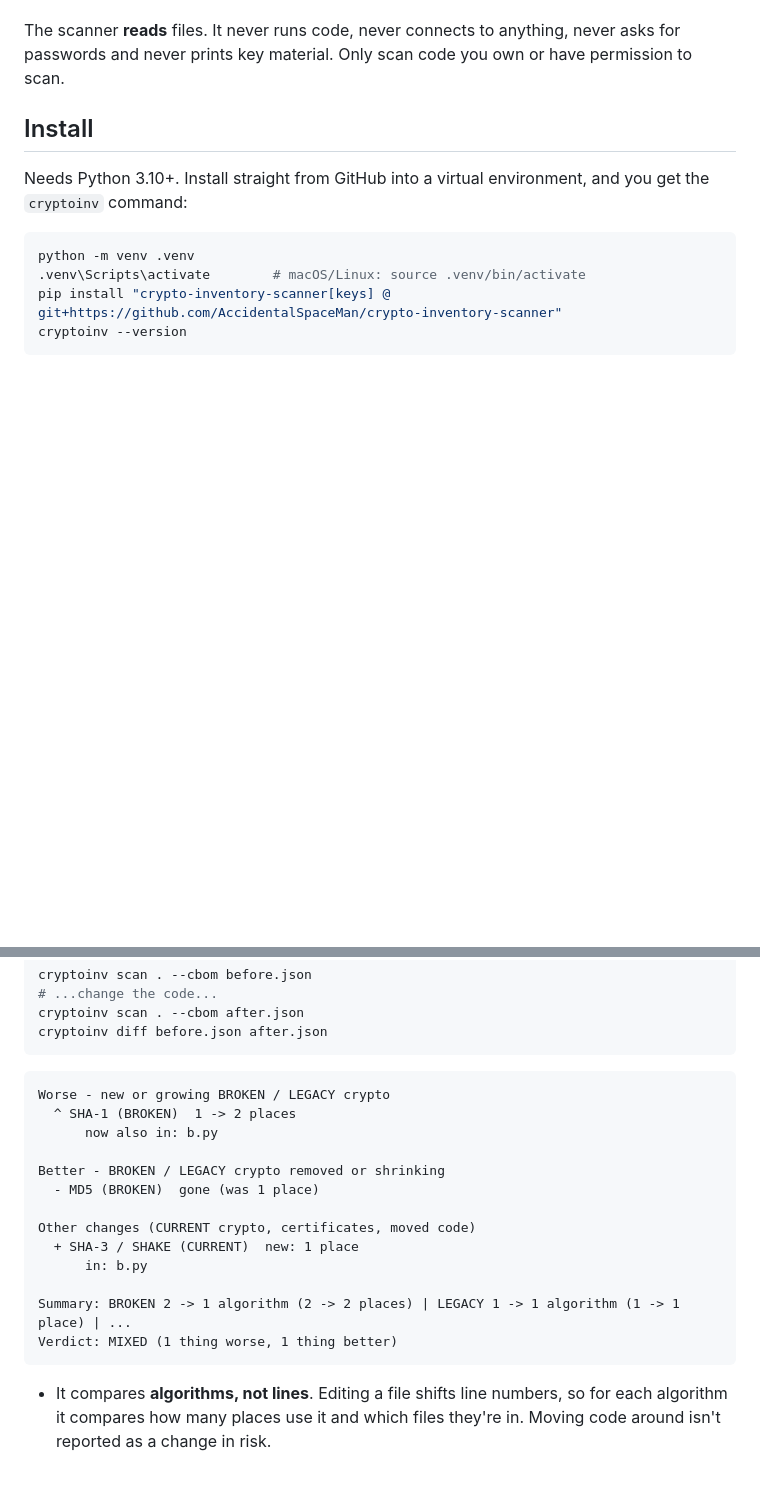
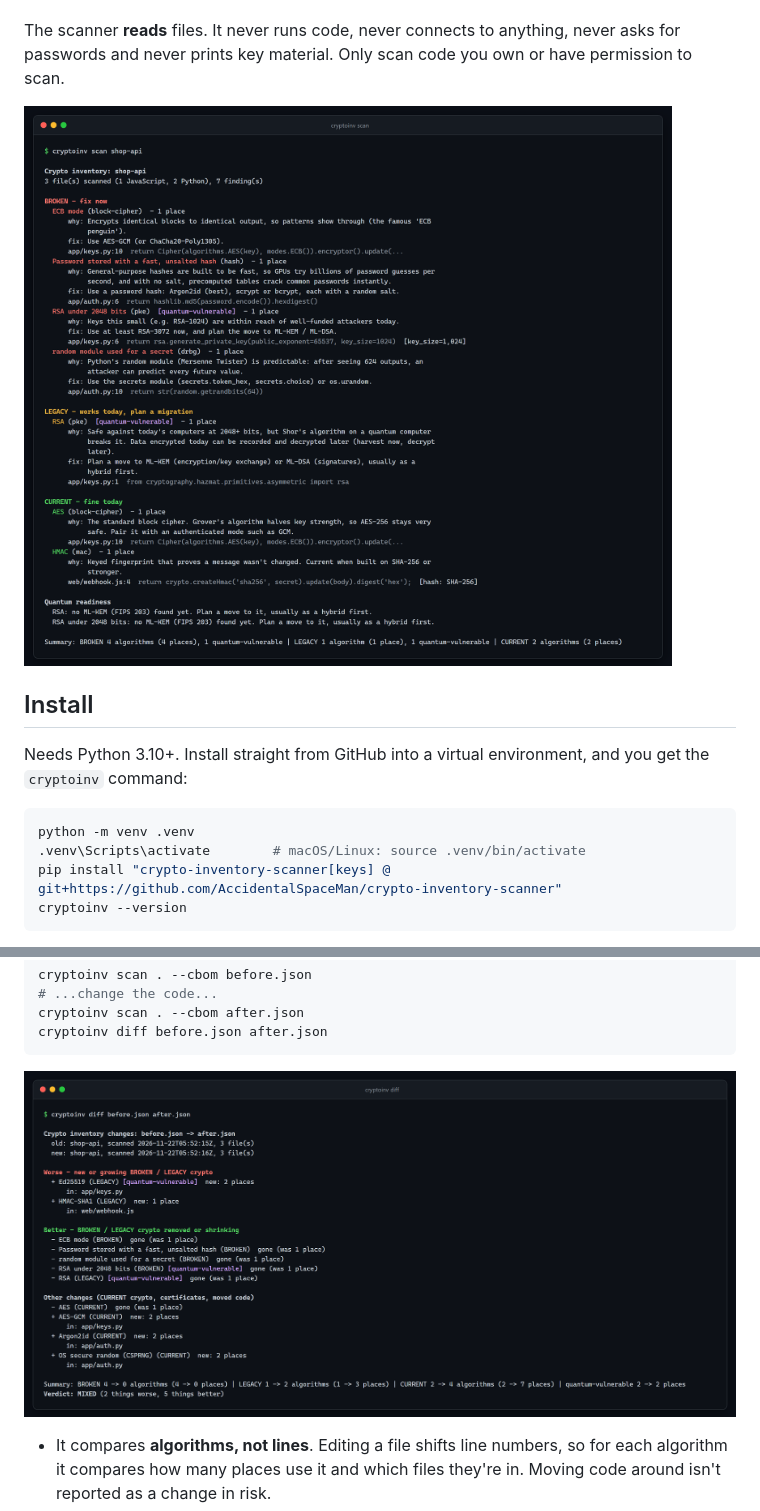
Before and after one commit to AccidentalSpaceMan/crypto-inventory-scanner, a Markdown page: README.md, 2 parts joined by grey strips. Drawn GitHub-style; pictures changed too: docs/diff-demo.png (added), docs/scan-demo.png (added); blank space fills up the shorter version.

Commit message:
Add scan and diff screenshots to the README
A picture of the colored report at the top shows what the tool does at a
glance, and the diff section now shows real diff output.

Co-Authored-By: Claude Opus 5.5 <noreply@anthropic.com>

````diff
--- a/README.md
+++ b/README.md
@@ -13,6 +13,8 @@ also write the result as a **CBOM** (cryptographic bill of materials) in the sta
 
 The scanner **reads** files. It never runs code, never connects to anything, never asks for
 passwords and never prints key material. Only scan code you own or have permission to scan.
+
+![cryptoinv scan output: BROKEN, LEGACY and CURRENT sections for a small demo app, each with why, fix and file:line](docs/scan-demo.png)
 
 ## Install
 
@@ -193,21 +195,7 @@ cryptoinv scan . --cbom after.json
 cryptoinv diff before.json after.json
 ```
 
-```text
-Worse - new or growing BROKEN / LEGACY crypto
-  ^ SHA-1 (BROKEN)  1 -> 2 places
-      now also in: b.py
-
-Better - BROKEN / LEGACY crypto removed or shrinking
-  - MD5 (BROKEN)  gone (was 1 place)
-
-Other changes (CURRENT crypto, certificates, moved code)
-  + SHA-3 / SHAKE (CURRENT)  new: 1 place
-      in: b.py
-
-Summary: BROKEN 2 -> 1 algorithm (2 -> 2 places) | LEGACY 1 -> 1 algorithm (1 -> 1 place) | ...
-Verdict: MIXED (1 thing worse, 1 thing better)
-```
+![cryptoinv diff output: weak crypto removed in green, a new SHA-1 HMAC flagged in red, and a MIXED verdict](docs/diff-demo.png)
 
 - It compares **algorithms, not lines**. Editing a file shifts line numbers, so for each
   algorithm it compares how many places use it and which files they're in. Moving code around
````
